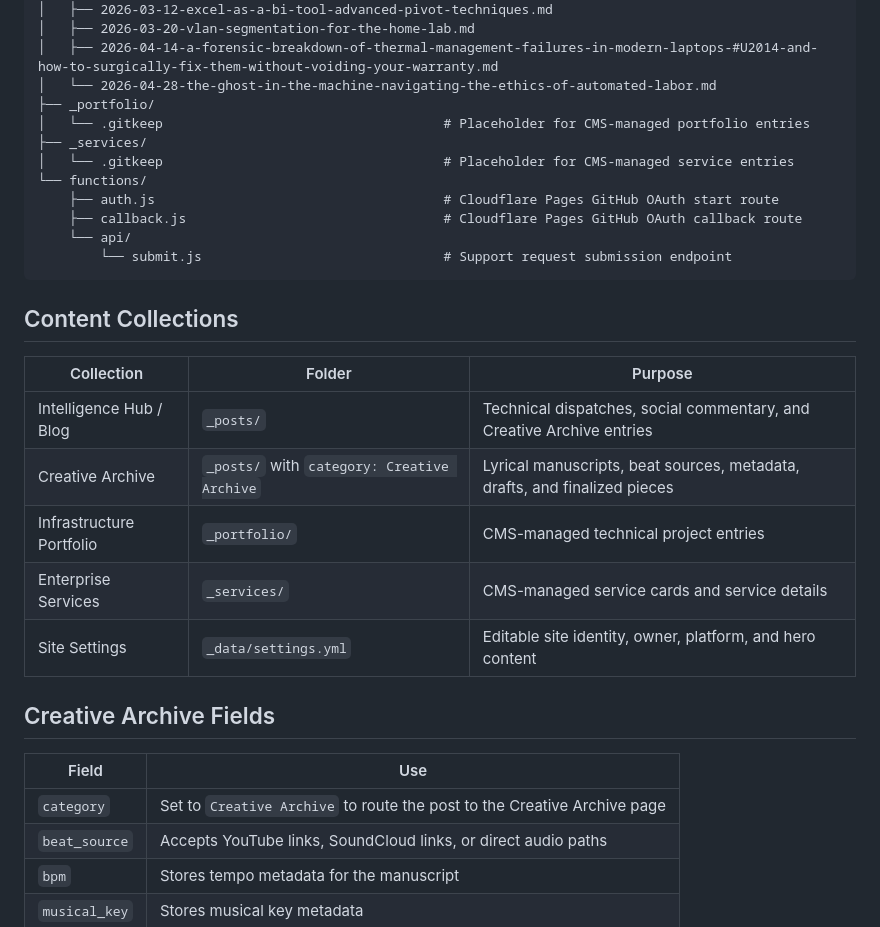
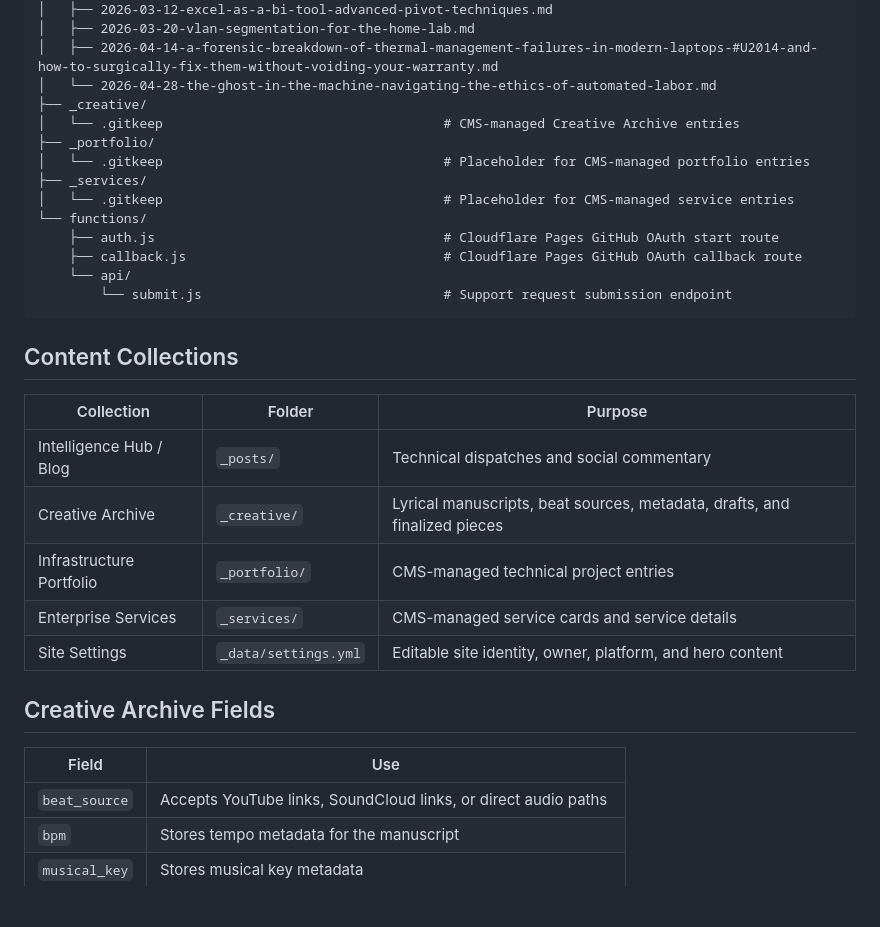
Before and after one commit to CarrilloTechLLC/CTS, a Markdown page: README.md, the part around the change. Rendered like a GitHub page; blank space fills up the shorter version.

```diff
--- a/README.md
+++ b/README.md
@@ -63,6 +63,8 @@ CTS-main/
 │   ├── 2026-03-20-vlan-segmentation-for-the-home-lab.md
 │   ├── 2026-04-14-a-forensic-breakdown-of-thermal-management-failures-in-modern-laptops-#U2014-and-how-to-surgically-fix-them-without-voiding-your-warranty.md
 │   └── 2026-04-28-the-ghost-in-the-machine-navigating-the-ethics-of-automated-labor.md
+├── _creative/
+│   └── .gitkeep                                    # CMS-managed Creative Archive entries
 ├── _portfolio/
 │   └── .gitkeep                                    # Placeholder for CMS-managed portfolio entries
 ├── _services/
@@ -78,8 +80,8 @@ CTS-main/
 
 | Collection | Folder | Purpose |
 |---|---|---|
-| Intelligence Hub / Blog | `_posts/` | Technical dispatches, social commentary, and Creative Archive entries |
-| Creative Archive | `_posts/` with `category: Creative Archive` | Lyrical manuscripts, beat sources, metadata, drafts, and finalized pieces |
+| Intelligence Hub / Blog | `_posts/` | Technical dispatches and social commentary |
+| Creative Archive | `_creative/` | Lyrical manuscripts, beat sources, metadata, drafts, and finalized pieces |
 | Infrastructure Portfolio | `_portfolio/` | CMS-managed technical project entries |
 | Enterprise Services | `_services/` | CMS-managed service cards and service details |
 | Site Settings | `_data/settings.yml` | Editable site identity, owner, platform, and hero content |
@@ -88,7 +90,6 @@ CTS-main/
 
 | Field | Use |
 |---|---|
-| `category` | Set to `Creative Archive` to route the post to the Creative Archive page |
 | `beat_source` | Accepts YouTube links, SoundCloud links, or direct audio paths |
 | `bpm` | Stores tempo metadata for the manuscript |
 | `musical_key` | Stores musical key metadata |
```
